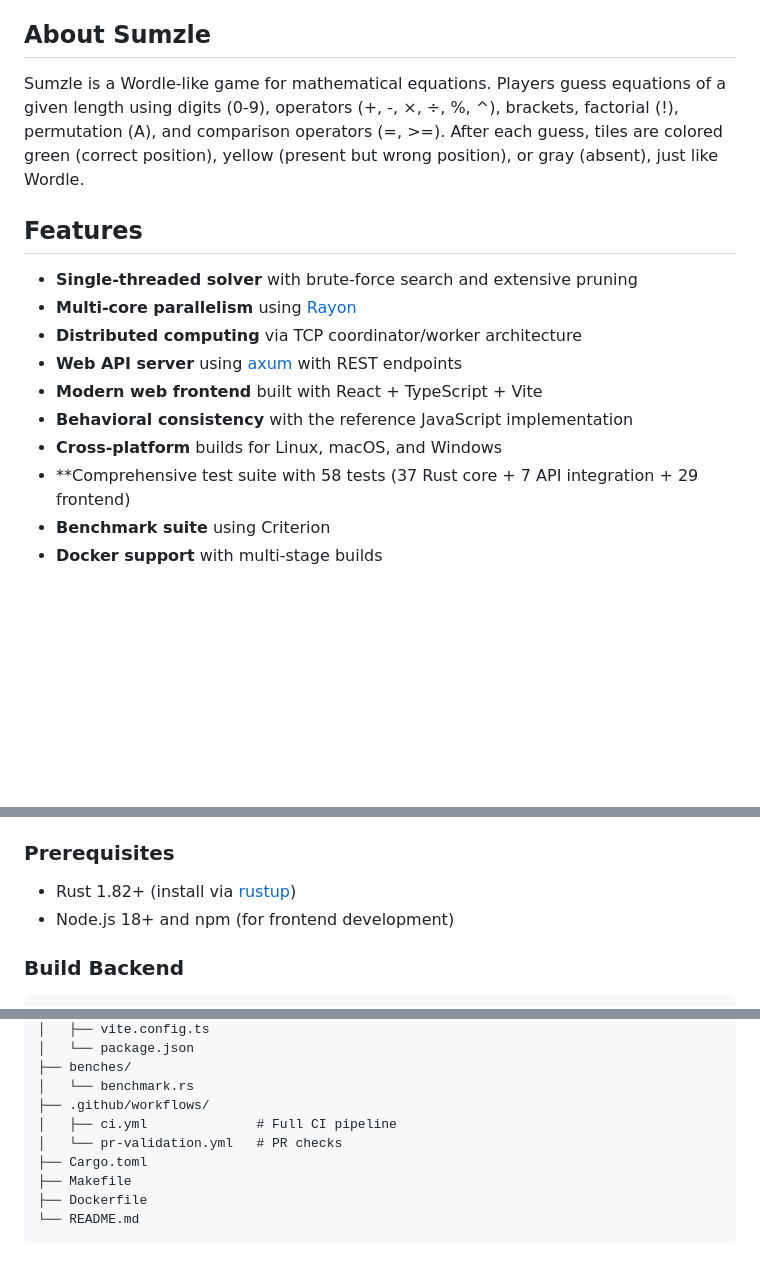
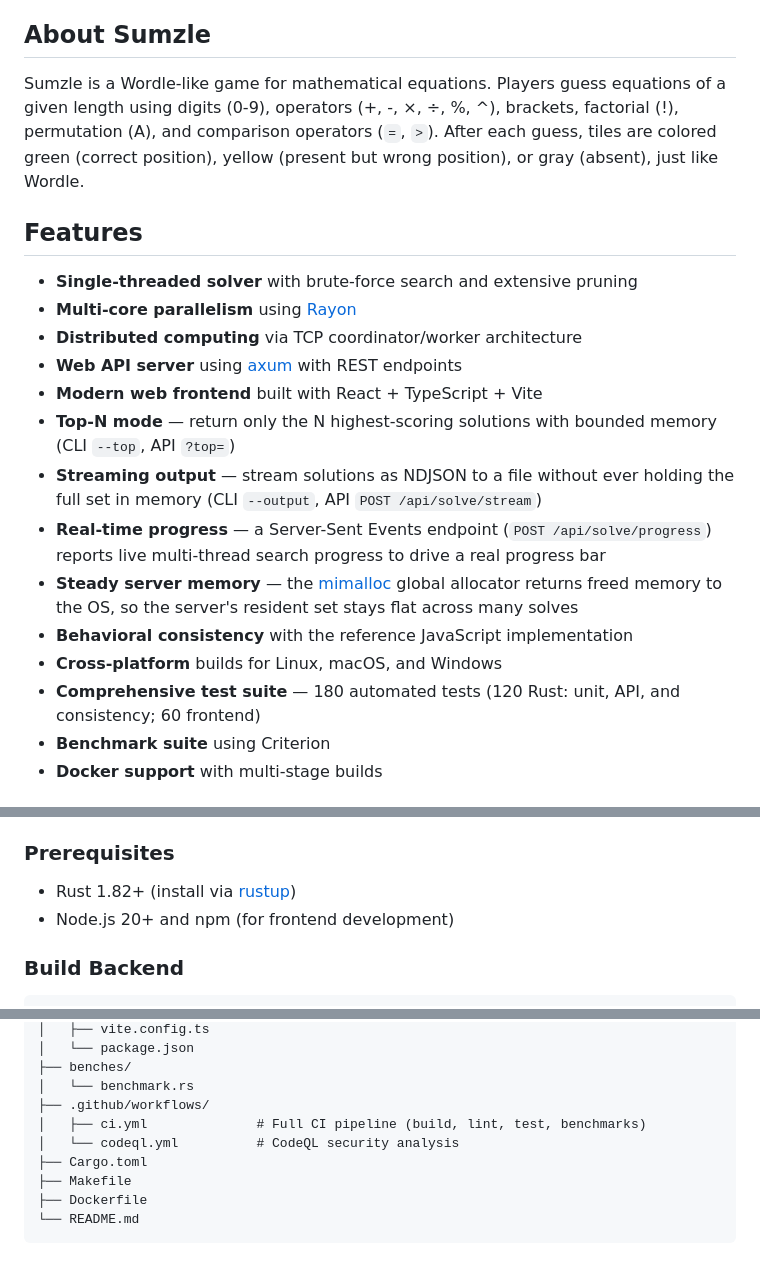
Before and after one commit to SUSTechHSAS/sumzle-hpc-solver, a Markdown page: README.md, 3 parts joined by grey strips. Rendered like a GitHub page; blank space fills up the shorter version.

```diff
--- a/README.md
+++ b/README.md
@@ -4,7 +4,7 @@ A high-performance solver for the [Sumzle](https://sustechhsas.github.io/Sumzle/
 
 ## About Sumzle
 
-Sumzle is a Wordle-like game for mathematical equations. Players guess equations of a given length using digits (0-9), operators (+, -, ×, ÷, %, ^), brackets, factorial (!), permutation (A), and comparison operators (=, >=). After each guess, tiles are colored green (correct position), yellow (present but wrong position), or gray (absent), just like Wordle.
+Sumzle is a Wordle-like game for mathematical equations. Players guess equations of a given length using digits (0-9), operators (+, -, ×, ÷, %, ^), brackets, factorial (!), permutation (A), and comparison operators (`=`, `>`). After each guess, tiles are colored green (correct position), yellow (present but wrong position), or gray (absent), just like Wordle.
 
 ## Features
 
@@ -13,9 +13,13 @@ Sumzle is a Wordle-like game for mathematical equations. Players guess equations
 - **Distributed computing** via TCP coordinator/worker architecture
 - **Web API server** using [axum](https://github.com/tokio-rs/axum) with REST endpoints
 - **Modern web frontend** built with React + TypeScript + Vite
+- **Top-N mode** — return only the N highest-scoring solutions with bounded memory (CLI `--top`, API `?top=`)
+- **Streaming output** — stream solutions as NDJSON to a file without ever holding the full set in memory (CLI `--output`, API `POST /api/solve/stream`)
+- **Real-time progress** — a Server-Sent Events endpoint (`POST /api/solve/progress`) reports live multi-thread search progress to drive a real progress bar
+- **Steady server memory** — the [mimalloc](https://github.com/microsoft/mimalloc) global allocator returns freed memory to the OS, so the server's resident set stays flat across many solves
 - **Behavioral consistency** with the reference JavaScript implementation
 - **Cross-platform** builds for Linux, macOS, and Windows
-- **Comprehensive test suite with 58 tests (37 Rust core + 7 API integration + 29 frontend)
+- **Comprehensive test suite** — 180 automated tests (120 Rust: unit, API, and consistency; 60 frontend)
 - **Benchmark suite** using Criterion
 - **Docker support** with multi-stage builds
 
@@ -38,7 +42,7 @@ Multi-core parallelism provides near-linear speedup with the number of cores.
 ### Prerequisites
 
 - Rust 1.82+ (install via [rustup](https://rustup.rs/))
-- Node.js 18+ and npm (for frontend development)
+- Node.js 20+ and npm (for frontend development)
 
 ### Build Backend
 
@@ -313,8 +369,8 @@ sumzle-hpc-solver/
 ├── benches/
 │   └── benchmark.rs
 ├── .github/workflows/
-│   ├── ci.yml              # Full CI pipeline
-│   └── pr-validation.yml   # PR checks
+│   ├── ci.yml              # Full CI pipeline (build, lint, test, benchmarks)
+│   └── codeql.yml          # CodeQL security analysis
 ├── Cargo.toml
 ├── Makefile
 ├── Dockerfile
```
Also changed, not shown: other parts of README.md (+54 -2 lines).
